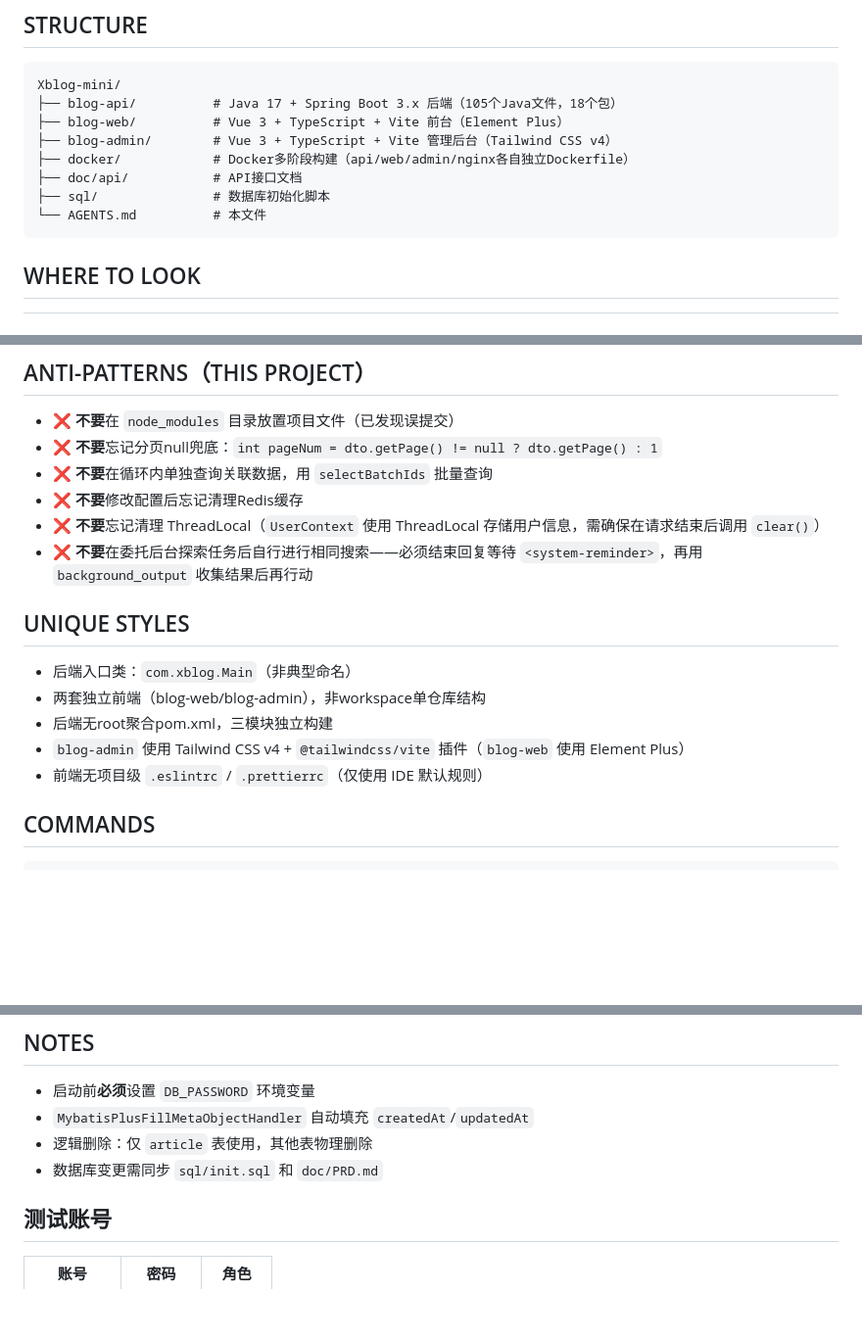
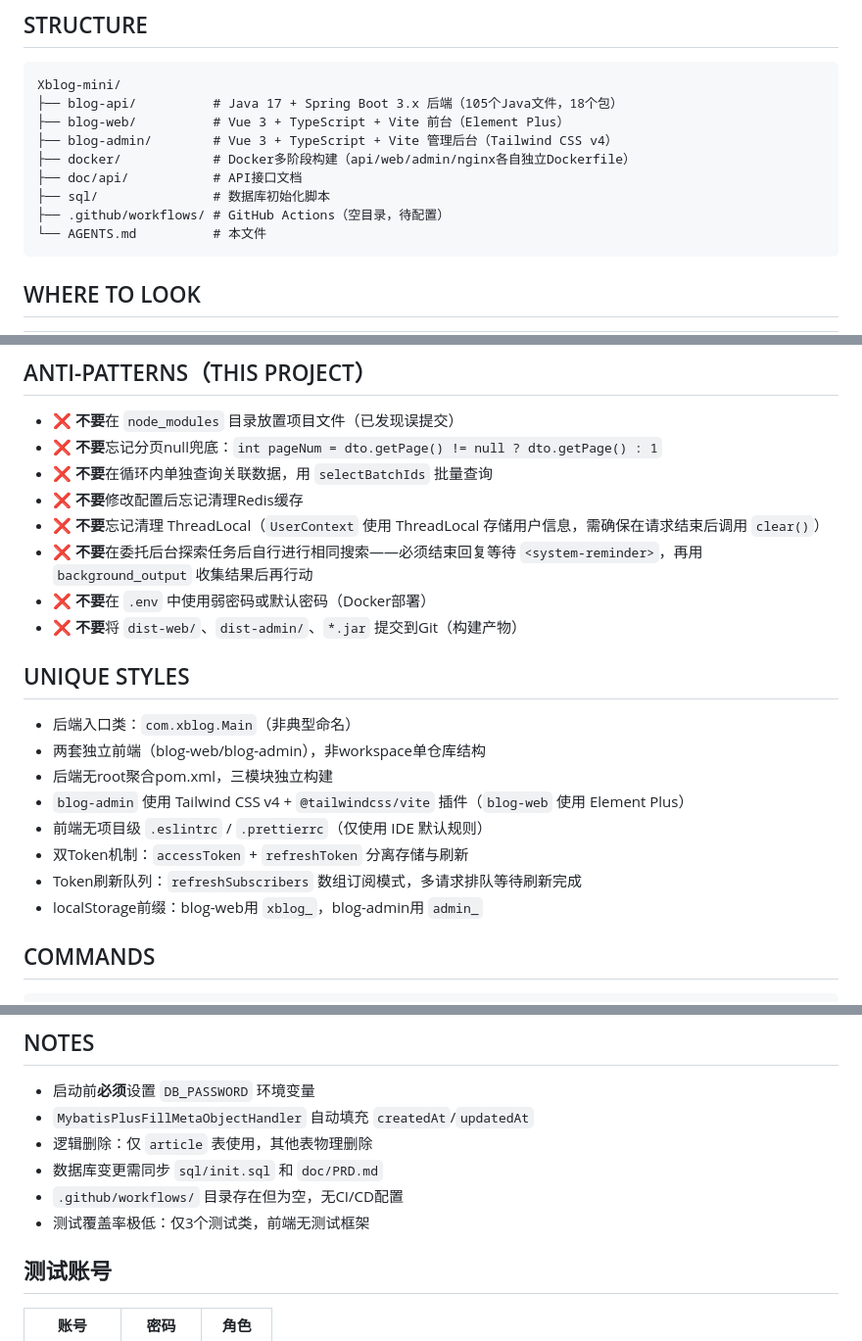
Before and after one commit to 2646601154/xblog-mini, a Markdown page: AGENTS.md, 3 parts joined by grey strips. Shown at 98% size. Rendered like a GitHub page; blank space fills up the shorter version.

Commit message:
docs(project): 更新项目知识库文档

````diff
--- a/AGENTS.md
+++ b/AGENTS.md
@@ -17,6 +17,7 @@ Xblog-mini/
 ├── docker/            # Docker多阶段构建（api/web/admin/nginx各自独立Dockerfile）
 ├── doc/api/           # API接口文档
 ├── sql/               # 数据库初始化脚本
+├── .github/workflows/ # GitHub Actions（空目录，待配置）
 └── AGENTS.md          # 本文件
 ```
 
@@ -48,6 +50,8 @@ Xblog-mini/
 - ❌ **不要**修改配置后忘记清理Redis缓存
 - ❌ **不要**忘记清理 ThreadLocal（`UserContext` 使用 ThreadLocal 存储用户信息，需确保在请求结束后调用 `clear()`）
 - ❌ **不要**在委托后台探索任务后自行进行相同搜索——必须结束回复等待 `<system-reminder>`，再用 `background_output` 收集结果后再行动
+- ❌ **不要**在 `.env` 中使用弱密码或默认密码（Docker部署）
+- ❌ **不要**将 `dist-web/`、`dist-admin/`、`*.jar` 提交到Git（构建产物）
 
 ## UNIQUE STYLES
 
@@ -56,7 +60,9 @@ Xblog-mini/
 - 后端无root聚合pom.xml，三模块独立构建
 - `blog-admin` 使用 Tailwind CSS v4 + `@tailwindcss/vite` 插件（`blog-web` 使用 Element Plus）
 - 前端无项目级 `.eslintrc` / `.prettierrc`（仅使用 IDE 默认规则）
-
+- 双Token机制：`accessToken` + `refreshToken` 分离存储与刷新
+- Token刷新队列：`refreshSubscribers` 数组订阅模式，多请求排队等待刷新完成
+- localStorage前缀：blog-web用 `xblog_`，blog-admin用 `admin_`
 
 ## COMMANDS
 
@@ -85,6 +91,8 @@ mysql -u root -p < sql/test-data.sql
 - `MybatisPlusFillMetaObjectHandler` 自动填充 `createdAt`/`updatedAt`
 - 逻辑删除：仅 `article` 表使用，其他表物理删除
 - 数据库变更需同步 `sql/init.sql` 和 `doc/PRD.md`
+- `.github/workflows/` 目录存在但为空，无CI/CD配置
+- 测试覆盖率极低：仅3个测试类，前端无测试框架
 
 ## 测试账号
 
````
Also changed, not shown: other parts of AGENTS.md (+2 -1 lines).
